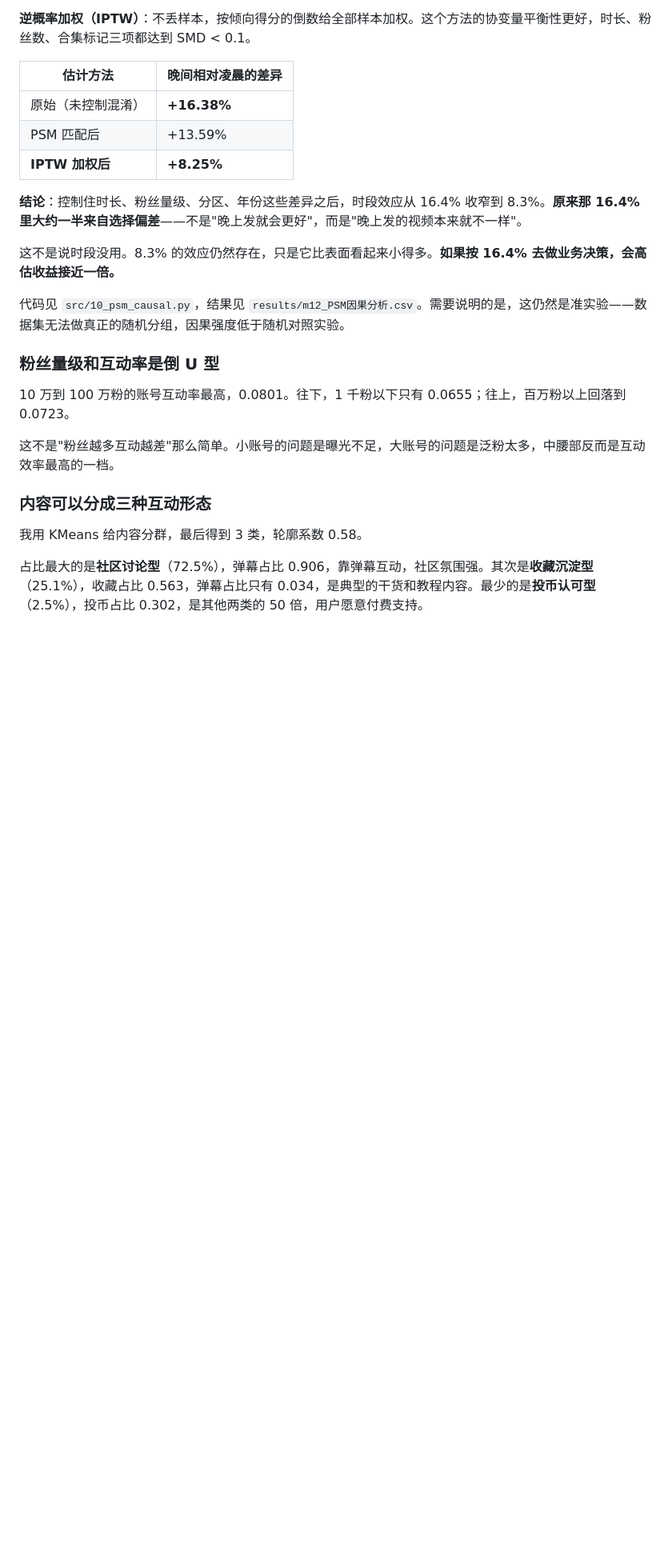
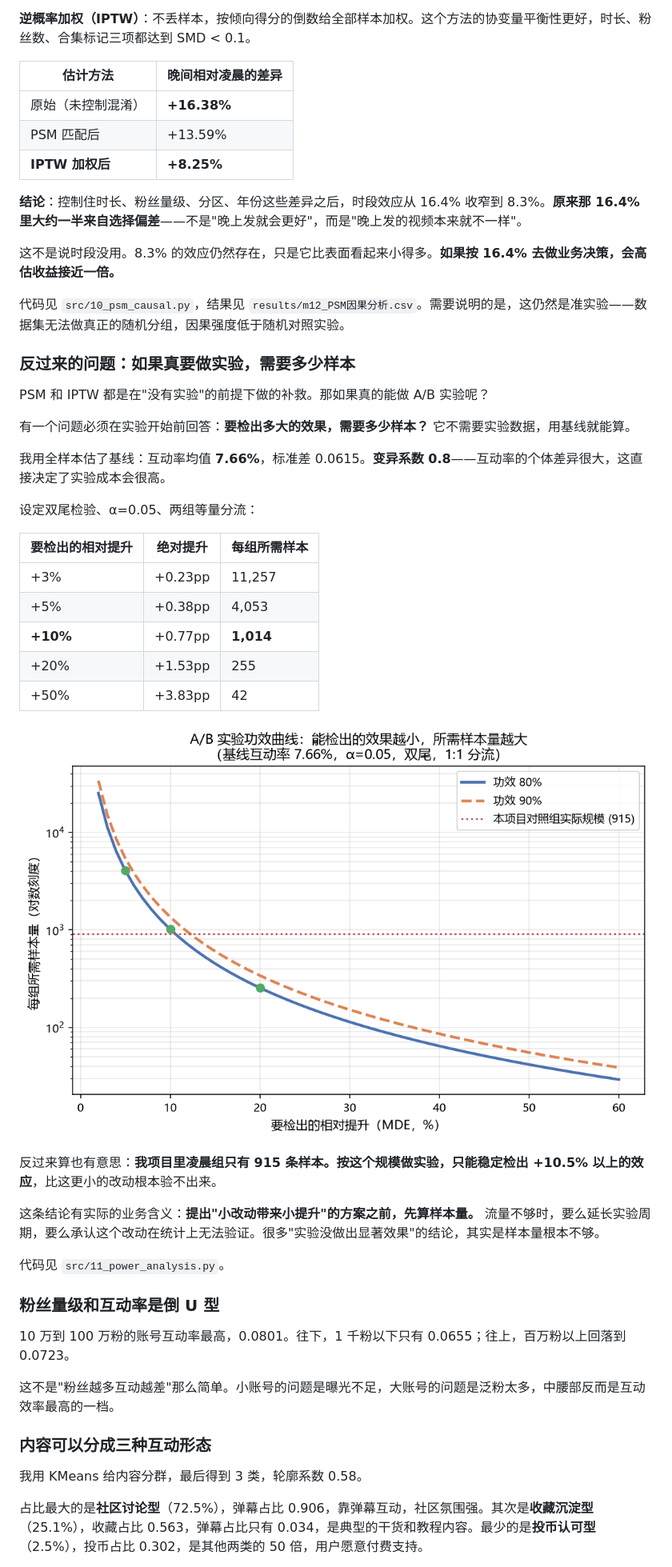
Before and after one commit to ArnoldWang-86/content-community-analysis, a Markdown page: README.md, the part around the change printed below. Shown: that part at 80% size. GitHub-like rendering; pictures changed too: images/fig7_AB实验功效曲线.png (added); blank space fills up the shorter version.

Commit message:
新增 A/B 实验功效分析
用项目基线数据（互动率均值 7.66%、标准差 0.0615）测算不同 MDE 下
所需样本量：检出 +10% 相对提升每组需 1,014 条；以项目对照组实际
规模 915 条计算，最小可检出效应为 +10.5%。

```diff
--- a/README.md
+++ b/README.md
@@ -122,6 +122,32 @@ B站对"多P合集"返回的时长是**所有分P的累计时长**，不是单
 
 代码见 `src/10_psm_causal.py`，结果见 `results/m12_PSM因果分析.csv`。需要说明的是，这仍然是准实验——数据集无法做真正的随机分组，因果强度低于随机对照实验。
 
+### 反过来的问题：如果真要做实验，需要多少样本
+
+PSM 和 IPTW 都是在"没有实验"的前提下做的补救。那如果真的能做 A/B 实验呢？
+
+有一个问题必须在实验开始前回答：**要检出多大的效果，需要多少样本？** 它不需要实验数据，用基线就能算。
+
+我用全样本估了基线：互动率均值 **7.66%**，标准差 0.0615。**变异系数 0.8**——互动率的个体差异很大，这直接决定了实验成本会很高。
+
+设定双尾检验、α=0.05、两组等量分流：
+
+| 要检出的相对提升 | 绝对提升 | 每组所需样本 |
+|---|---|---|
+| +3% | +0.23pp | 11,257 |
+| +5% | +0.38pp | 4,053 |
+| **+10%** | +0.77pp | **1,014** |
+| +20% | +1.53pp | 255 |
+| +50% | +3.83pp | 42 |
+
+![功效曲线](images/fig7_AB实验功效曲线.png)
+
+反过来算也有意思：**我项目里凌晨组只有 915 条样本。按这个规模做实验，只能稳定检出 +10.5% 以上的效应**，比这更小的改动根本验不出来。
+
+这条结论有实际的业务含义：**提出"小改动带来小提升"的方案之前，先算样本量。** 流量不够时，要么延长实验周期，要么承认这个改动在统计上无法验证。很多"实验没做出显著效果"的结论，其实是样本量根本不够。
+
+代码见 `src/11_power_analysis.py`。
+
 ### 粉丝量级和互动率是倒 U 型
 
 10 万到 100 万粉的账号互动率最高，0.0801。往下，1 千粉以下只有 0.0655；往上，百万粉以上回落到 0.0723。
```
Also changed, not shown: other parts of README.md (+3 -1 lines), 2 other files.
